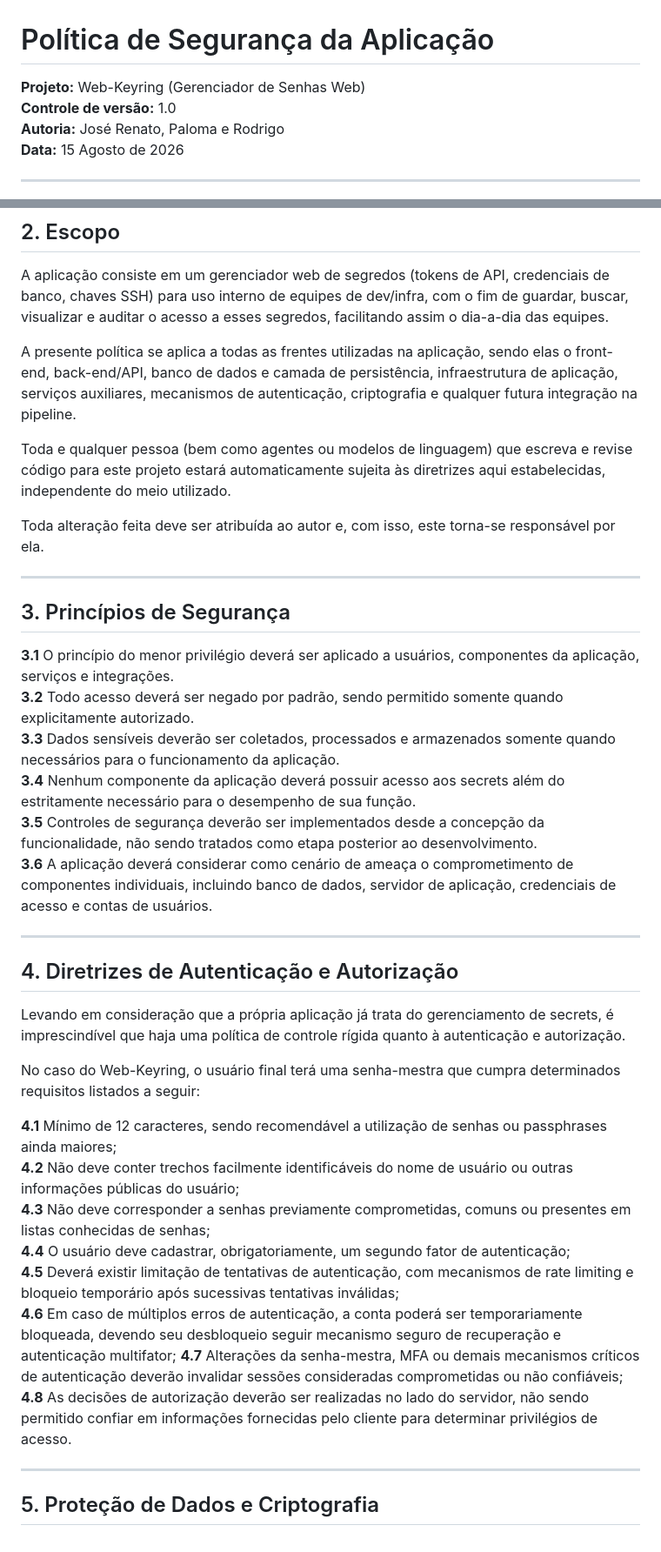
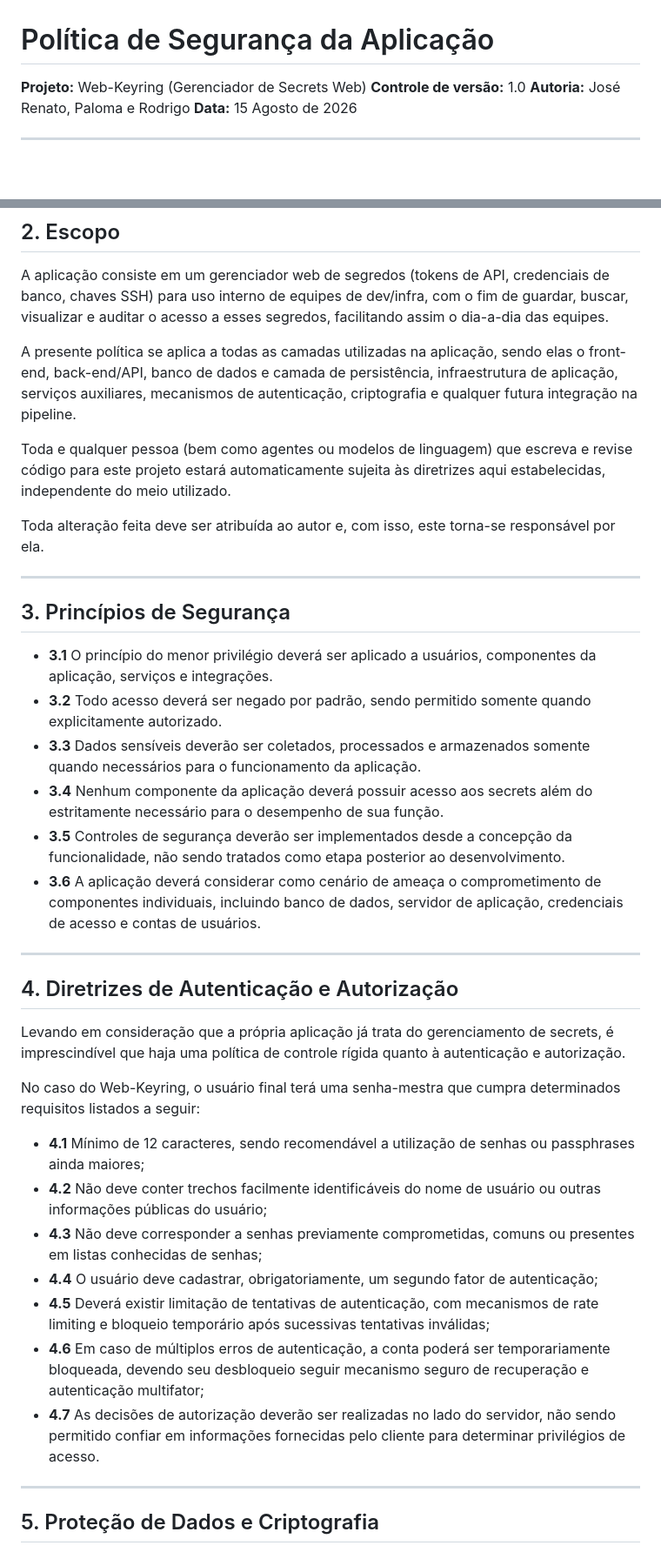
Before and after one commit to conviso-academy/web-keyring, a Markdown page: docs/security_policy.md, 2 parts joined by grey strips. Shown at 87% size. Drawn GitHub-style; blank space fills up the shorter version.

```diff
--- a/docs/security_policy.md
+++ b/docs/security_policy.md
@@ -1,6 +1,6 @@
 # Política de Segurança da Aplicação
 
-**Projeto:** Web-Keyring (Gerenciador de Senhas Web)
+**Projeto:** Web-Keyring (Gerenciador de Secrets Web)
 **Controle de versão:** 1.0
 **Autoria:** José Renato, Paloma e Rodrigo
 **Data:** 15 Agosto de 2026
@@ -21,7 +21,7 @@ Por se tratar de uma aplicação destinada ao armazenamento de credenciais, toke
 
 A aplicação consiste em um gerenciador web de segredos (tokens de API, credenciais de banco, chaves SSH) para uso interno de equipes de dev/infra, com o fim de guardar, buscar, visualizar e auditar o acesso a esses segredos, facilitando assim o dia-a-dia das equipes.
 
-A presente política se aplica a todas as frentes utilizadas na aplicação, sendo elas o front-end, back-end/API, banco de dados e camada de persistência, infraestrutura de aplicação, serviços auxiliares, mecanismos de autenticação, criptografia e qualquer futura integração na pipeline.
+A presente política se aplica a todas as camadas utilizadas na aplicação, sendo elas o front-end, back-end/API, banco de dados e camada de persistência, infraestrutura de aplicação, serviços auxiliares, mecanismos de autenticação, criptografia e qualquer futura integração na pipeline.
 
 Toda e qualquer pessoa (bem como agentes ou modelos de linguagem) que escreva e revise código para este projeto estará automaticamente sujeita às diretrizes aqui estabelecidas, independente do meio utilizado.
 
@@ -31,12 +31,12 @@ Toda alteração feita deve ser atribuída ao autor e, com isso, este torna-se r
 
 ## 3. Princípios de Segurança
 
-**3.1** O princípio do menor privilégio deverá ser aplicado a usuários, componentes da aplicação, serviços e integrações.
-**3.2** Todo acesso deverá ser negado por padrão, sendo permitido somente quando explicitamente autorizado.
-**3.3** Dados sensíveis deverão ser coletados, processados e armazenados somente quando necessários para o funcionamento da aplicação.
-**3.4** Nenhum componente da aplicação deverá possuir acesso aos secrets além do estritamente necessário para o desempenho de sua função.
-**3.5** Controles de segurança deverão ser implementados desde a concepção da funcionalidade, não sendo tratados como etapa posterior ao desenvolvimento.
-**3.6** A aplicação deverá considerar como cenário de ameaça o comprometimento de componentes individuais, incluindo banco de dados, servidor de aplicação, credenciais de acesso e contas de usuários.
+- **3.1** O princípio do menor privilégio deverá ser aplicado a usuários, componentes da aplicação, serviços e integrações.
+- **3.2** Todo acesso deverá ser negado por padrão, sendo permitido somente quando explicitamente autorizado.
+- **3.3** Dados sensíveis deverão ser coletados, processados e armazenados somente quando necessários para o funcionamento da aplicação.
+- **3.4** Nenhum componente da aplicação deverá possuir acesso aos secrets além do estritamente necessário para o desempenho de sua função.
+- **3.5** Controles de segurança deverão ser implementados desde a concepção da funcionalidade, não sendo tratados como etapa posterior ao desenvolvimento.
+- **3.6** A aplicação deverá considerar como cenário de ameaça o comprometimento de componentes individuais, incluindo banco de dados, servidor de aplicação, credenciais de acesso e contas de usuários.
 
 ---
 
@@ -46,14 +46,13 @@ Levando em consideração que a própria aplicação já trata do gerenciamento
 
 No caso do Web-Keyring, o usuário final terá uma senha-mestra que cumpra determinados requisitos listados a seguir:
 
-**4.1** Mínimo de 12 caracteres, sendo recomendável a utilização de senhas ou passphrases ainda maiores;
-**4.2** Não deve conter trechos facilmente identificáveis do nome de usuário ou outras informações públicas do usuário;
-**4.3** Não deve corresponder a senhas previamente comprometidas, comuns ou presentes em listas conhecidas de senhas;
-**4.4** O usuário deve cadastrar, obrigatoriamente, um segundo fator de autenticação;
-**4.5** Deverá existir limitação de tentativas de autenticação, com mecanismos de rate limiting e bloqueio temporário após sucessivas tentativas inválidas;
-**4.6** Em caso de múltiplos erros de autenticação, a conta poderá ser temporariamente bloqueada, devendo seu desbloqueio seguir mecanismo seguro de recuperação e autenticação multifator;
-**4.7** Alterações da senha-mestra, MFA ou demais mecanismos críticos de autenticação deverão invalidar sessões consideradas comprometidas ou não confiáveis;
-**4.8** As decisões de autorização deverão ser realizadas no lado do servidor, não sendo permitido confiar em informações fornecidas pelo cliente para determinar privilégios de acesso.
+- **4.1** Mínimo de 12 caracteres, sendo recomendável a utilização de senhas ou passphrases ainda maiores;
+- **4.2** Não deve conter trechos facilmente identificáveis do nome de usuário ou outras informações públicas do usuário;
+- **4.3** Não deve corresponder a senhas previamente comprometidas, comuns ou presentes em listas conhecidas de senhas;
+- **4.4** O usuário deve cadastrar, obrigatoriamente, um segundo fator de autenticação;
+- **4.5** Deverá existir limitação de tentativas de autenticação, com mecanismos de rate limiting e bloqueio temporário após sucessivas tentativas inválidas;
+- **4.6** Em caso de múltiplos erros de autenticação, a conta poderá ser temporariamente bloqueada, devendo seu desbloqueio seguir mecanismo seguro de recuperação e autenticação multifator;
+- **4.7** As decisões de autorização deverão ser realizadas no lado do servidor, não sendo permitido confiar em informações fornecidas pelo cliente para determinar privilégios de acesso.
 
 ---
 
```
Also changed, not shown: other parts of docs/security_policy.md (+52 -75 lines).
